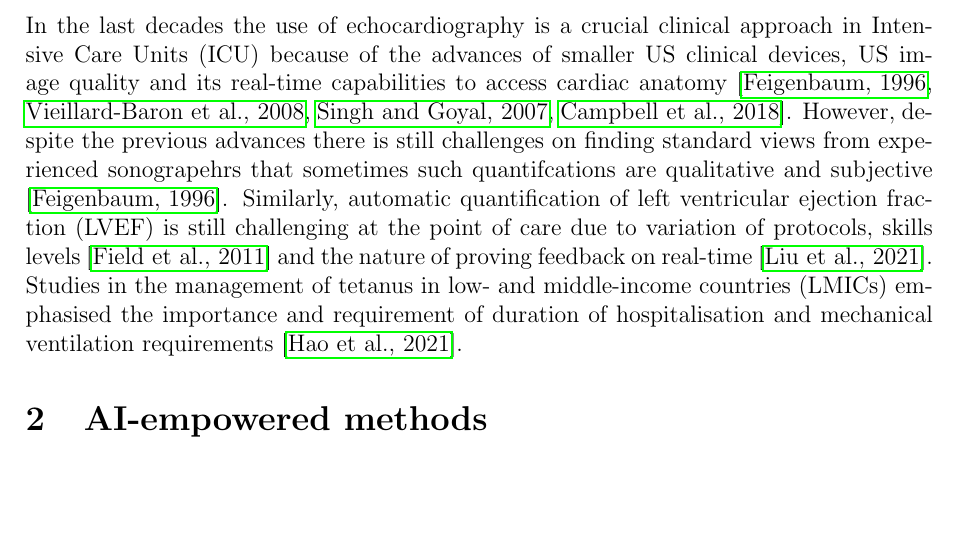
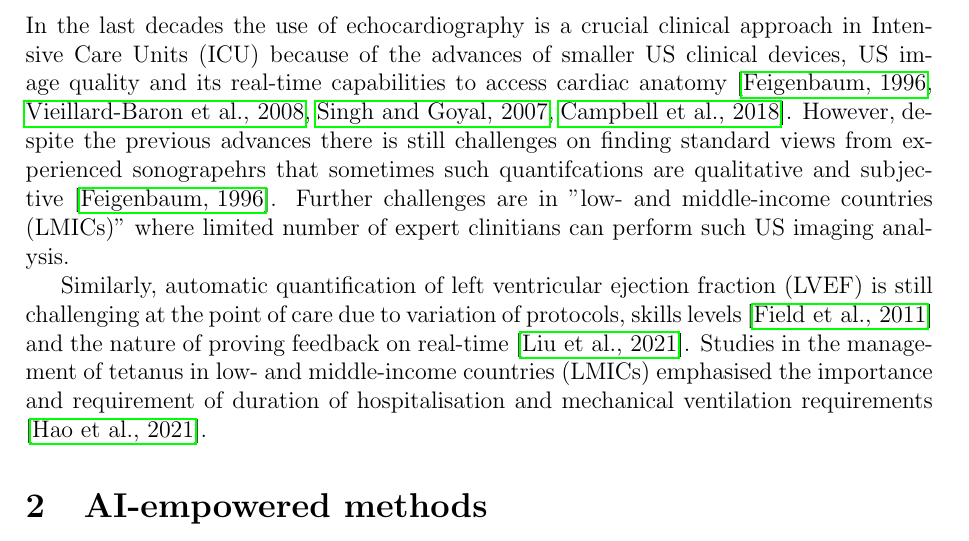
Before and after one commit to vital-ultrasound/preprint2023, a LaTeX document (proceedings/venues/new-literature/main.tex, which reads proceedings/content-tex/new-literature.tex): part of page 2 of 10, cut so that both start at the same text, the shorter picture padded with empty space. Compiled offline with pdfLaTeX.

Commit message:
#10 adds LMIC term in the intro; CITEX

```diff
--- a/proceedings/content-tex/new-literature.tex
+++ b/proceedings/content-tex/new-literature.tex
@@ -1,11 +1,12 @@
 \section{Introduction} \label{sec:intro}
 In the last decades the use of echocardiography is a crucial clinical approach in Intensive Care Units (ICU) because of the advances of smaller US clinical devices, US image quality and its real-time capabilities to access cardiac anatomy \cite{Feigenbaum1996, Vieillard-Baron2008, singh2007, cambell2018}.
 However, despite the previous advances there is still challenges on finding standard views from experienced sonograpehrs that sometimes such quantifcations are qualitative and subjective \cite{Feigenbaum1996}.
+Further challenges are in "low- and middle-income countries (LMICs)" where limited number of expert clinitians can perform such US imaging analysis.
+
 Similarly, automatic quantification of left ventricular ejection fraction (LVEF) is still challenging at the point of care due to variation of protocols, skills levels \cite{field2011} and the nature of proving feedback on real-time \cite{liu2021}.
 Studies in the management of tetanus in low- and middle-income countries (LMICs) emphasised the importance and requirement of duration of hospitalisation and mechanical ventilation requirements \cite{hao2021-wellcome}.
 
 %TODO
-%* incorporate "low- and middle-income countries (LMICs)" in the intro!
 %* Read relevant work of sophie yacoub and C Louise Thwaites that can be related to our work!
     %https://scholar.google.com/citations?user=gjZ_bDkAAAAJ
     %https://scholar.google.com/citations?user=YLCVWQoAAAAJ
```
